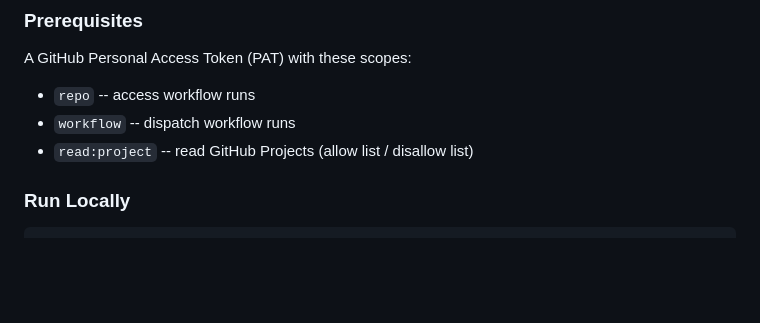
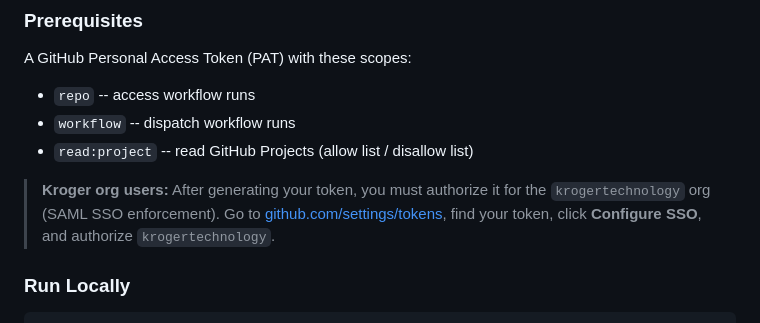
Before and after one commit to bryce-palmer-kr/ft-dashboard, a Markdown page: README.md, the part around the change. Rendered like a GitHub page; blank space fills up the shorter version.

Commit message:
docs: add SAML SSO authorization step to prerequisites

```diff
--- a/README.md
+++ b/README.md
@@ -29,6 +29,8 @@ A GitHub Personal Access Token (PAT) with these scopes:
 - `repo` -- access workflow runs
 - `workflow` -- dispatch workflow runs
 - `read:project` -- read GitHub Projects (allow list / disallow list)
+
+> **Kroger org users:** After generating your token, you must authorize it for the `krogertechnology` org (SAML SSO enforcement). Go to [github.com/settings/tokens](https://github.com/settings/tokens), find your token, click **Configure SSO**, and authorize `krogertechnology`.
 
 ### Run Locally
 
```
